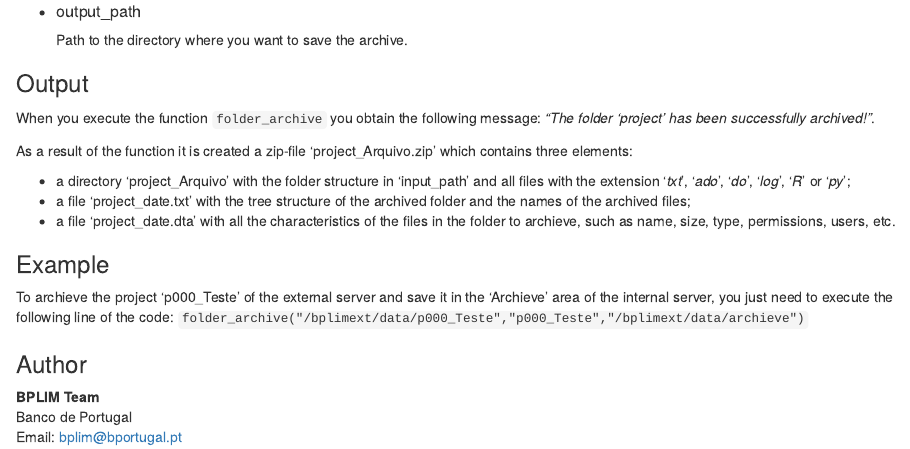
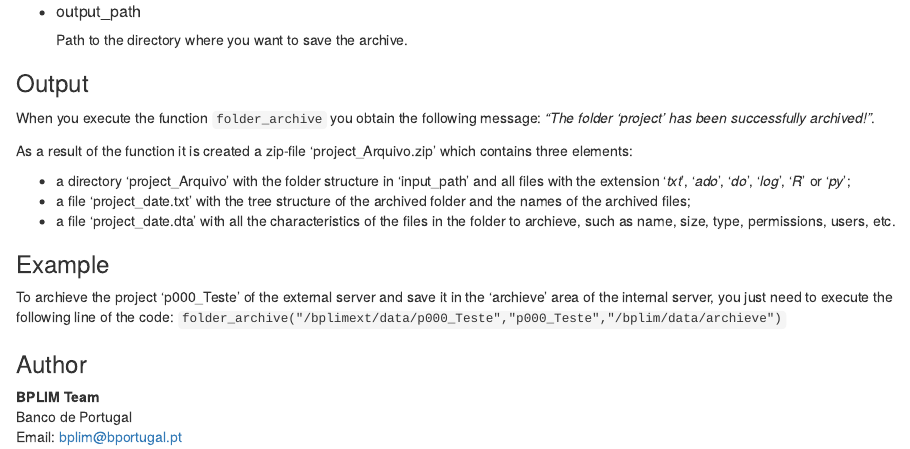
Before and after one commit to BPLIM/Tools, an R Markdown document (R-Scripts/folder_archieve/folder_archieve.Rmd): the page in a window 1100 px wide, from 480 px down. The pictures show the output file R-Scripts/folder_archieve/folder_archieve.html that the author committed with the source, opened offline.

Commit message:
First commit of R-Script folder_archieve

```diff
--- a/R-Scripts/folder_archieve/folder_archieve.Rmd
+++ b/R-Scripts/folder_archieve/folder_archieve.Rmd
@@ -42,8 +42,8 @@ As a result of the function it is created a zip-file 'project_Arquivo.zip' which
 
 ### Example
 
-To archieve the project 'p000_Teste' of the external server and save it in the 'Archieve' area of the internal server, you just need to execute the following line of the code:
-`folder_archive("/bplimext/data/p000_Teste","p000_Teste","/bplimext/data/archieve")`
+To archieve the project 'p000_Teste' of the external server and save it in the 'archieve' area of the internal server, you just need to execute the following line of the code:
+`folder_archive("/bplimext/data/p000_Teste","p000_Teste","/bplim/data/archieve")`
 
 ### Author
 
```
Also changed, not shown: R-Scripts/folder_archieve/README.md, R-Scripts/folder_archieve/folder_archieve.html, R-Scripts/folder_archieve/folder_archive.R (line endings or trailing spaces).
